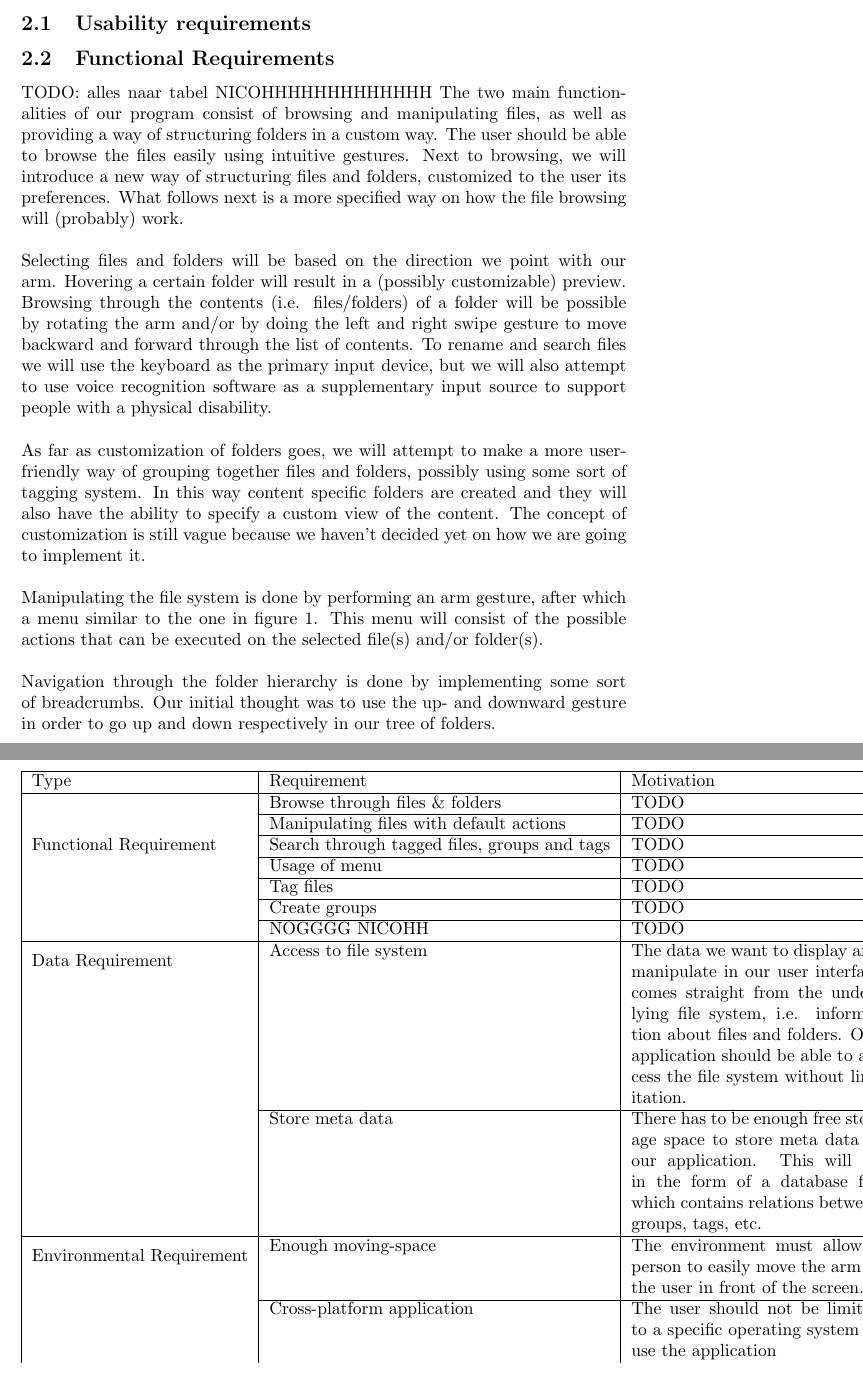
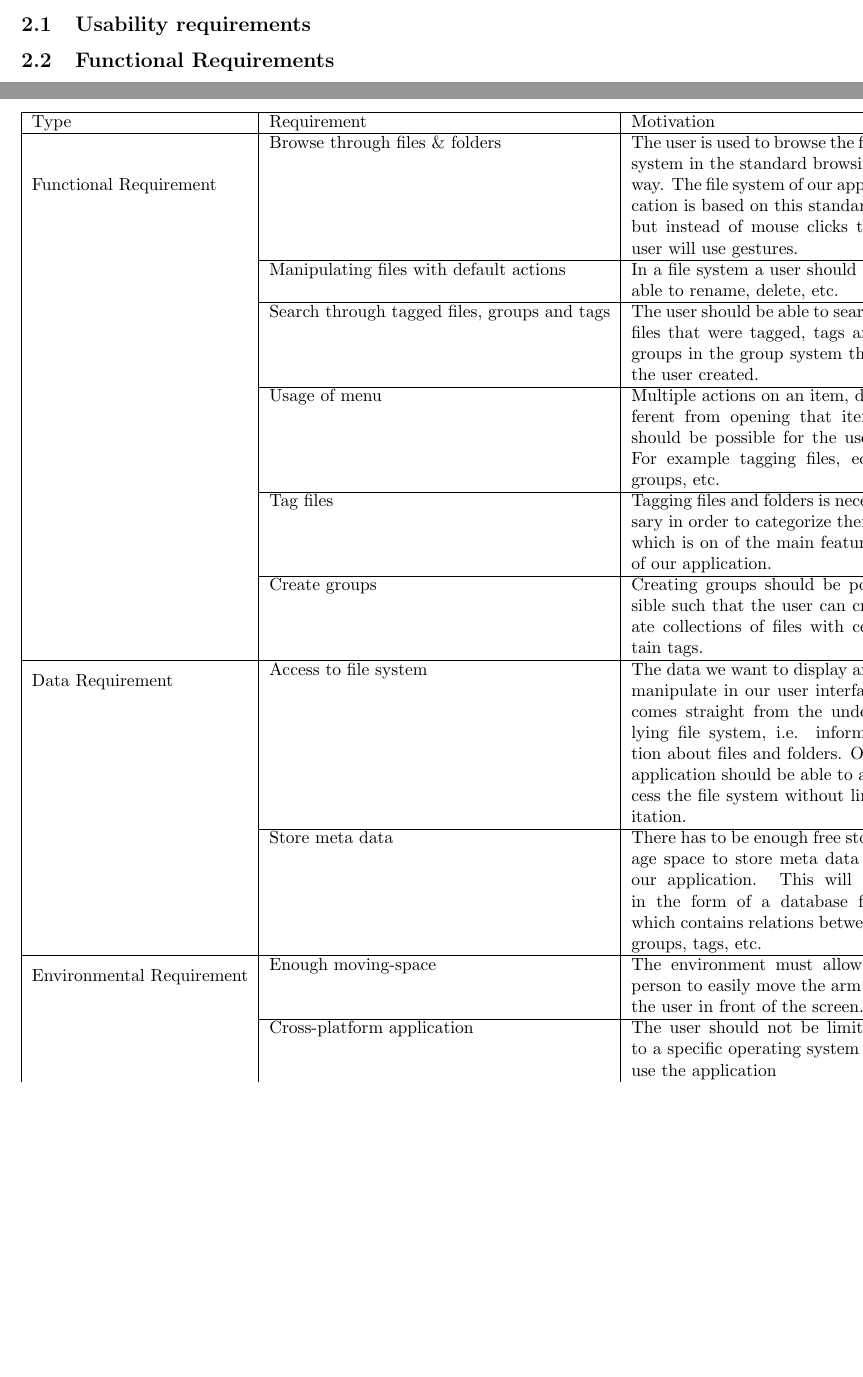
Before and after one commit to voluminat0/NextGen-Report, a LaTeX document (report.tex): two parts of pages 3 and 4 of 19 before the commit and two parts of pages 2 and 3 of 19 after it, joined at a grey line, cut so that both start at the same text, the shorter picture padded with empty space. Compiled offline with pdfLaTeX.

Commit message:
requirements

```diff
--- a/report.tex
+++ b/report.tex
@@ -39,16 +39,16 @@ Our approach consists of groups and tags to create a flat, nevertheless usable,
 \subsection{Usability requirements}
 
 \subsection{Functional Requirements}
-TODO: alles naar tabel NICOHHHHHHHHHHHHH
-The two main functionalities of our program consist of browsing and manipulating files, as well as providing a way of structuring folders in a custom way. The user should be able to browse the files easily using intuitive gestures. Next to browsing, we will introduce a new way of structuring files and folders, customized to the user its preferences. What follows next is a more specified way on how the file browsing will (probably) work.
-\\\\
-Selecting files and folders will be based on the direction we point with our arm. Hovering a certain folder will result in a (possibly customizable) preview. Browsing through the contents (i.e. files/folders) of a folder will be possible by rotating the arm and/or by doing the left and right swipe gesture to move backward and forward through the list of contents. To rename and search files we will use the keyboard as the primary input device, but we will also attempt to use voice recognition software as a supplementary input source to support people with a physical disability.
-\\\\
-As far as customization of folders goes, we will attempt to make a more user-friendly way of grouping together files and folders, possibly using some sort of tagging system. In this way content specific folders are created and they will also have the ability to specify a custom view of the content. The concept of customization is still vague because we haven't decided yet on how we are going to implement it.
-\\\\
-Manipulating the file system is done by performing an arm gesture, after which a menu similar to the one in figure 1. This menu will consist of the possible actions that can be executed on the selected file(s) and/or folder(s).
-\\\\
-Navigation through the folder hierarchy is done by implementing some sort of breadcrumbs. Our initial thought was to use the  up- and downward gesture in order to go up and down respectively in our tree of folders.
+%TODO: alles naar tabel NICOHHHHHHHHHHHHH
+%The two main functionalities of our program consist of browsing and manipulating files, as well as providing a way of structuring folders in a custom way. The user should be able to browse the files easily using intuitive gestures. Next to browsing, we will introduce a new way of structuring files and folders, customized to the user its preferences. What follows next is a more specified way on how the file browsing will (probably) work.
+%\\\\
+%Selecting files and folders will be based on the direction we point with our arm. Hovering a certain folder will result in a (possibly customizable) preview. Browsing through the contents (i.e. files/folders) of a folder will be possible by rotating the arm and/or by doing the left and right swipe gesture to move backward and forward through the list of contents. To rename and search files we will use the keyboard as the primary input device, but we will also attempt to use voice recognition software as a supplementary input source to support people with a physical disability.
+%\\\\
+%As far as customization of folders goes, we will attempt to make a more user-friendly way of grouping together files and folders, possibly using some sort of tagging system. In this way content specific folders are created and they will also have the ability to specify a custom view of the content. The concept of customization is still vague because we haven't decided yet on how we are going to implement it.
+%\\\\
+%Manipulating the file system is done by performing an arm gesture, after which a menu similar to the one in figure 1. This menu will consist of the possible actions that can be executed on the selected file(s) and/or folder(s).
+%\\\\
+%Navigation through the folder hierarchy is done by implementing some sort of breadcrumbs. Our initial thought was to use the  up- and downward gesture in order to go up and down respectively in our tree of folders.
 
 \begin{center}
     \begin{tabular}{ | l | l | p{5cm} |}
@@ -57,20 +57,19 @@ Navigation through the folder hierarchy is done by implementing some sort of bre
 		\\ \hline
 
     \multirow{5}{*}{Functional Requirement}
-		& Browse through files \& folders & TODO
+		& Browse through files \& folders & The user is used to browse the file system in the standard browsing way. The file system of our application is based on this standard, but instead of mouse clicks the user will use gestures.
 		\\ \cline{2-3}
-		& Manipulating files with default actions & TODO
+		& Manipulating files with default actions & In a file system a user should be able to rename, delete, etc.
 		\\ \cline{2-3}
-		& Search through tagged files, groups and tags & TODO
+		& Search through tagged files, groups and tags & The user should be able to search files that were tagged, tags and groups in the group system that the user created.
 		\\ \cline{2-3}
-		& Usage of menu & TODO
+		& Usage of menu & Multiple actions on an item, different from opening that item, should be possible for the user. For example tagging files, edit groups, etc.
 		\\ \cline{2-3}
-		& Tag files & TODO
+		& Tag files & Tagging files and folders is necessary in order to categorize them, which is on of the main features of our application.
 		\\ \cline{2-3}
-		& Create groups & TODO
-		\\ \cline{2-3}
-		& NOGGGG NICOHH & TODO
+		& Create groups & Creating groups should be possible such that the user can create collections of files with certain tags.
 		\\ \hline
+
 
     \multirow{2}{*}{Data Requirement} & Access to file system & The data we want to display and manipulate in our user interface comes straight from the underlying file system, i.e. information about files and folders. Our application should be able to access the file system without limitation.
 		\\ \cline{2-3}
```
Also changed, not shown: report.pdf, 4 other files.
